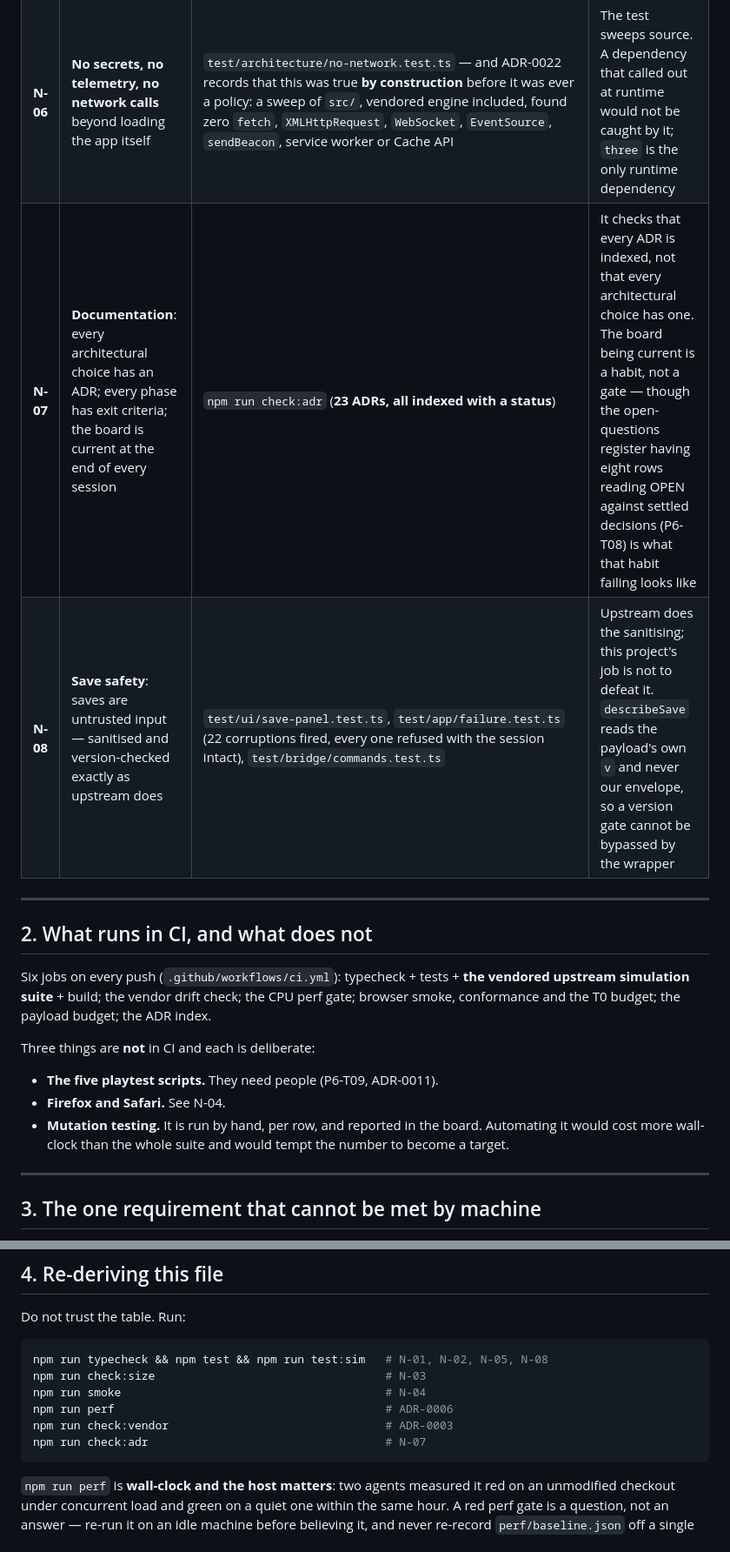
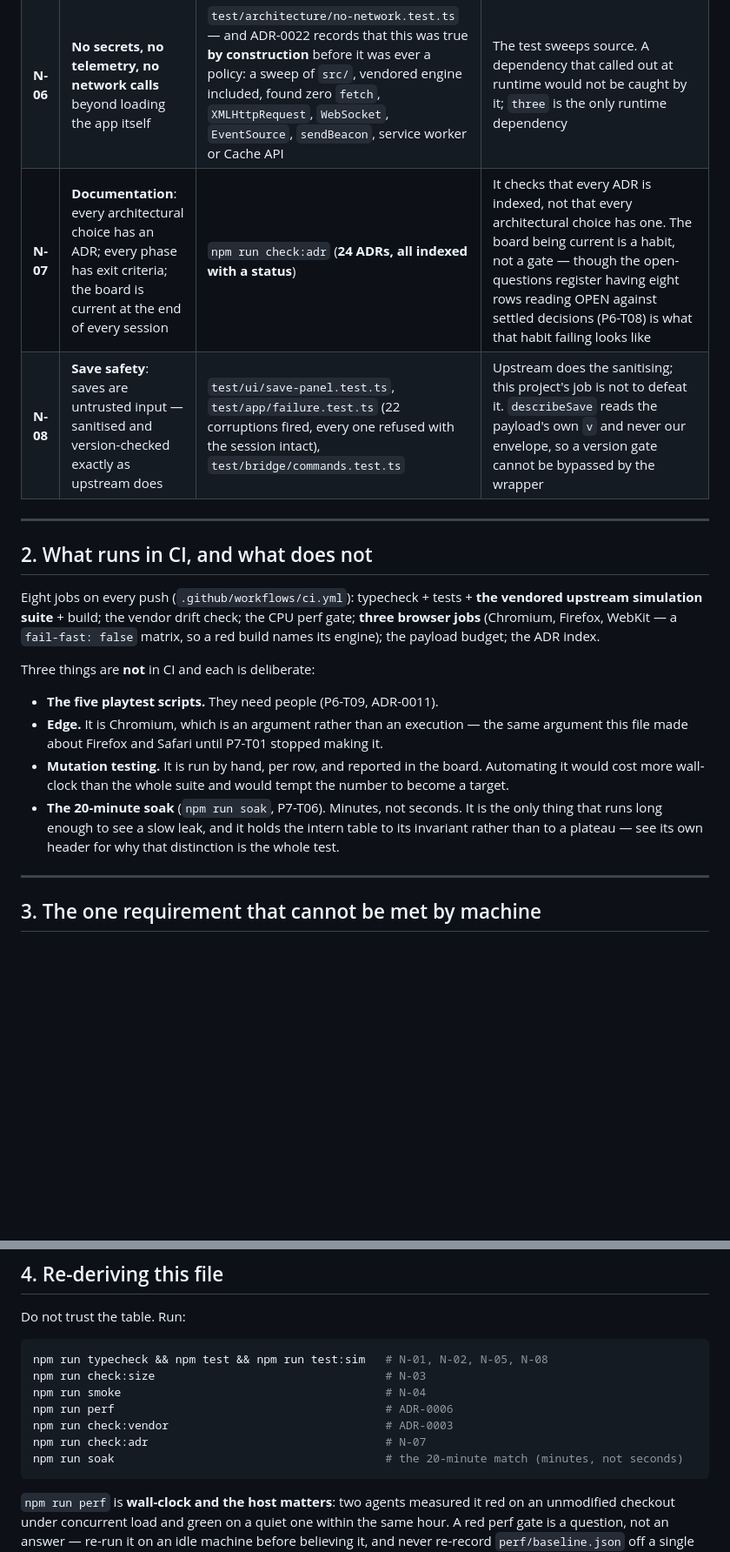
Before and after one commit to alma92350/3D-SpaceExploration-RTS, a Markdown page: docs/planning/RELEASE.md, 2 parts joined by grey strips. Shown at 87% size. Drawn GitHub-style; blank space fills up the shorter version.

Commit message:
P7-T05: re-derive RELEASE.md — five lines stale after one phase
The file says "if a row here disagrees with the command beside it, the
command is right", so every command was run rather than read: 1259 tests,
1487 vendored, 24 ADRs, vendor in sync at 50ceb88, payload 238.3 kB, perf
within budget.

Five lines were stale, which is this file's own warning about itself
coming true on schedule:

  • N-05 still read "keyboard-only PLAY is not yet true … filed as
    P6-T11" — after P6-T11 had closed and P7-T03 had closed the two
    controls it left.
  • N-07 claimed 23 ADRs against 24.
  • N-03 quoted the previous payload figure.
  • §2 said six CI jobs against eight.
  • §2 listed **Firefox and Safari as not in CI** when P7-T01 had put
    them there.

The last is the sharpest and worth naming as a class: a checklist that
UNDER-claims is not harmless. It invites someone to do work that is
already done, which is the same failure as the open-questions register
reading OPEN against eight settled decisions — the same defect pointing
the other way. Both cost a reader the same thing: trust in the document.

Edge takes their place on the not-in-CI list, with the honest reason: it
is Chromium, which is an argument rather than an execution, and that is
precisely the argument this file made about Firefox and Safari until
P7-T01 stopped making it.

N-04's gap cell is rewritten to say what is now true and what is not:
executed on three engines, confirmed on one, because no Firefox or WebKit
binary existed where that row was authored and both are pinned
"unverified" rather than guessed.

Co-Authored-By: Claude Opus 5 <noreply@anthropic.com>
Claude-Session: https://claude.ai/code/session_01RLbYYPrbhZzgHcnPkiFH26

````diff
--- a/docs/planning/RELEASE.md
+++ b/docs/planning/RELEASE.md
@@ -28,21 +28,26 @@ not cover, because a guard whose limits are unstated is a guard the next reader
 | **N-06** | **No secrets, no telemetry, no network calls** beyond loading the app itself | `test/architecture/no-network.test.ts` — and ADR-0022 records that this was true **by construction** before it was ever a policy: a sweep of `src/`, vendored engine included, found zero `fetch`, `XMLHttpRequest`, `WebSocket`, `EventSource`, `sendBeacon`, service worker or Cache API | The test sweeps source. A dependency that called out at runtime would not be caught by it; `three` is the only runtime dependency |
-| **N-07** | **Documentation**: every architectural choice has an ADR; every phase has exit criteria; the board is current at the end of every session | `npm run check:adr` (**23 ADRs, all indexed with a status**) | It checks that every ADR is indexed, not that every architectural choice has one. The board being current is a habit, not a gate — though the open-questions register having eight rows reading OPEN against settled decisions (P6-T08) is what that habit failing looks like |
+| **N-07** | **Documentation**: every architectural choice has an ADR; every phase has exit criteria; the board is current at the end of every session | `npm run check:adr` (**24 ADRs, all indexed with a status**) | It checks that every ADR is indexed, not that every architectural choice has one. The board being current is a habit, not a gate — though the open-questions register having eight rows reading OPEN against settled decisions (P6-T08) is what that habit failing looks like |
 | **N-08** | **Save safety**: saves are untrusted input — sanitised and version-checked exactly as upstream does | `test/ui/save-panel.test.ts`, `test/app/failure.test.ts` (22 corruptions fired, every one refused with the session intact), `test/bridge/commands.test.ts` | Upstream does the sanitising; this project's job is not to defeat it. `describeSave` reads the payload's own `v` and never our envelope, so a version gate cannot be bypassed by the wrapper |
 
 ---
 
 ## 2. What runs in CI, and what does not
 
-Six jobs on every push (`.github/workflows/ci.yml`): typecheck + tests + **the vendored upstream
-simulation suite** + build; the vendor drift check; the CPU perf gate; browser smoke, conformance
-and the T0 budget; the payload budget; the ADR index.
+Eight jobs on every push (`.github/workflows/ci.yml`): typecheck + tests + **the vendored upstream
+simulation suite** + build; the vendor drift check; the CPU perf gate; **three browser jobs**
+(Chromium, Firefox, WebKit — a `fail-fast: false` matrix, so a red build names its engine); the
+payload budget; the ADR index.
 
 Three things are **not** in CI and each is deliberate:
 
 - **The five playtest scripts.** They need people (P6-T09, ADR-0011).
-- **Firefox and Safari.** See N-04.
+- **Edge.** It is Chromium, which is an argument rather than an execution — the same argument this
+  file made about Firefox and Safari until P7-T01 stopped making it.
 - **Mutation testing.** It is run by hand, per row, and reported in the board. Automating it would
   cost more wall-clock than the whole suite and would tempt the number to become a target.
+- **The 20-minute soak** (`npm run soak`, P7-T06). Minutes, not seconds. It is the only thing that
+  runs long enough to see a slow leak, and it holds the intern table to its invariant rather than to
+  a plateau — see its own header for why that distinction is the whole test.
 
 ---
 
@@ -77,6 +82,7 @@ npm run smoke                                       # N-04
 npm run perf                                        # ADR-0006
 npm run check:vendor                                # ADR-0003
 npm run check:adr                                   # N-07
+npm run soak                                        # the 20-minute match (minutes, not seconds)
 ```
 
 `npm run perf` is **wall-clock and the host matters**: two agents measured it red on an unmodified
````
Also changed, not shown: other parts of docs/planning/RELEASE.md (+3 -3 lines), docs/planning/TASKS.md (+1 -1 lines).
